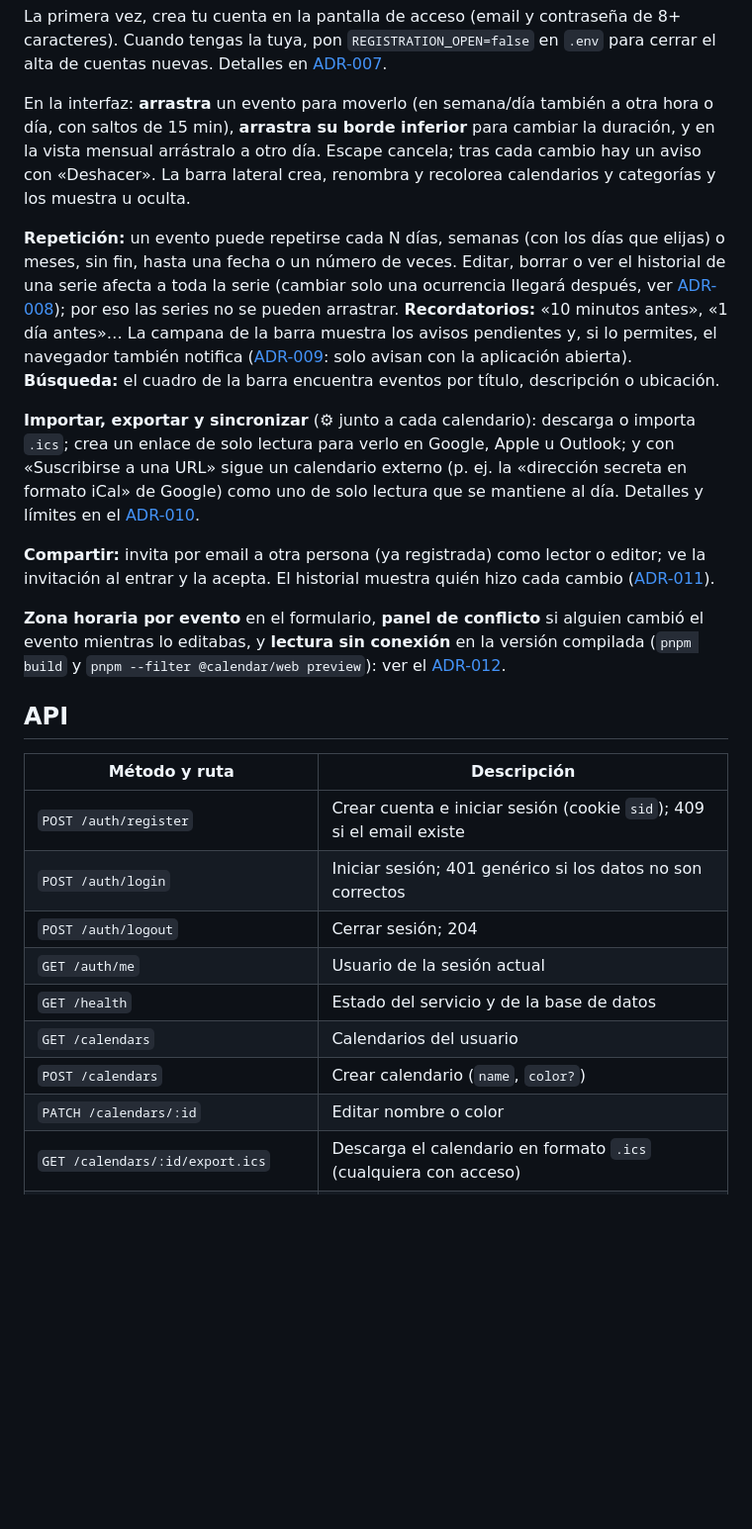
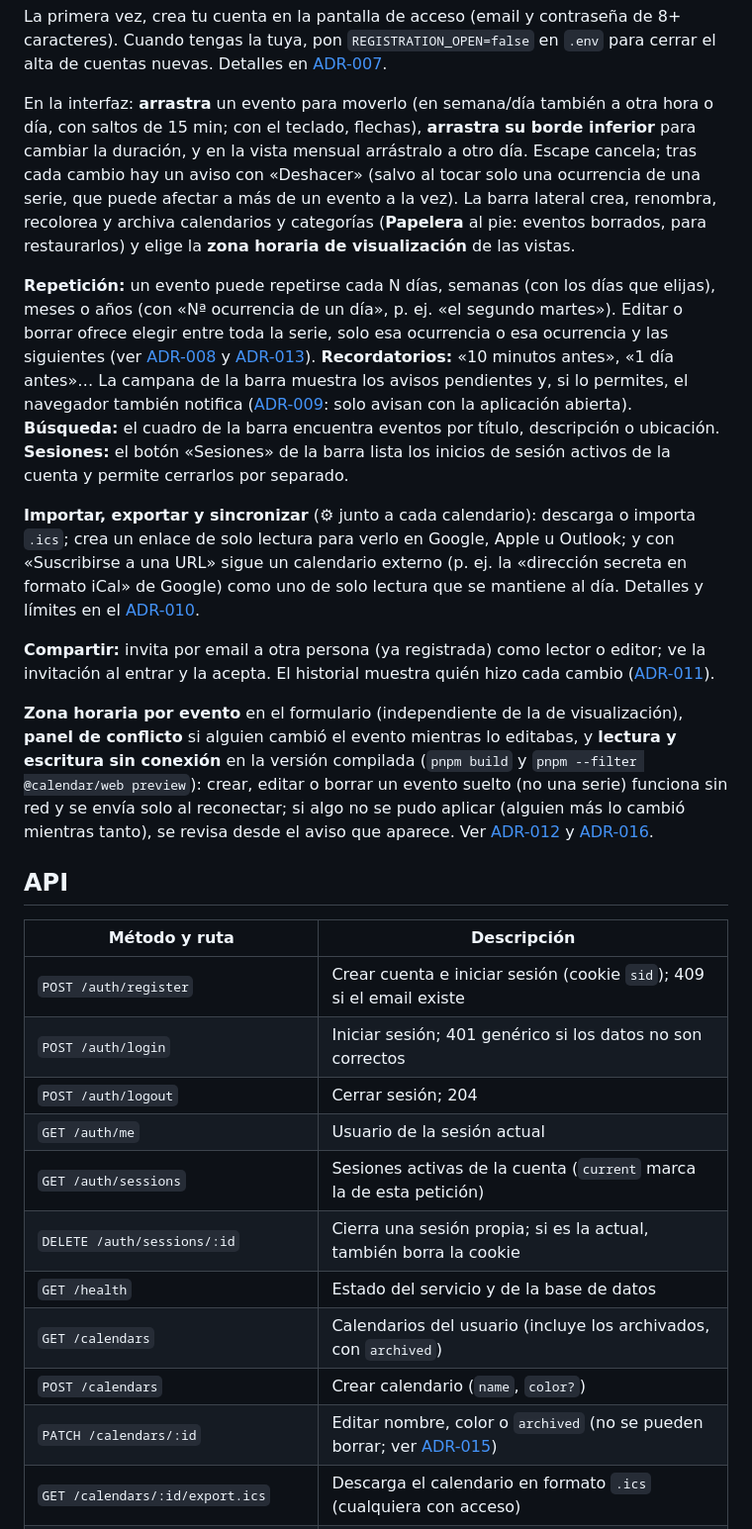
Before and after one commit to alejandrotapiadev/chalendario, a Markdown page: README.md, the part around one of its changes. Shown at 99% size. Drawn GitHub-style; blank space fills up the shorter version.

```diff
--- a/README.md
+++ b/README.md
@@ -25,18 +30,24 @@ caracteres). Cuando tengas la tuya, pon `REGISTRATION_OPEN=false` en `.env` para
 alta de cuentas nuevas. Detalles en [ADR-007](docs/decisions/007-authentication.md).
 
 En la interfaz: **arrastra** un evento para moverlo (en semana/día también a otra
-hora o día, con saltos de 15 min), **arrastra su borde inferior** para cambiar la duración,
-y en la vista mensual arrástralo a otro día. Escape cancela; tras cada cambio hay un aviso
-con «Deshacer». La barra lateral crea, renombra y recolorea calendarios y categorías y los muestra u oculta.
+hora o día, con saltos de 15 min; con el teclado, flechas), **arrastra su borde inferior**
+para cambiar la duración, y en la vista mensual arrástralo a otro día. Escape cancela; tras
+cada cambio hay un aviso con «Deshacer» (salvo al tocar solo una ocurrencia de una serie, que
+puede afectar a más de un evento a la vez). La barra lateral crea, renombra, recolorea y
+archiva calendarios y categorías (**Papelera** al pie: eventos borrados, para restaurarlos) y
+elige la **zona horaria de visualización** de las vistas.
 
-**Repetición:** un evento puede repetirse cada N días, semanas (con los días que elijas) o meses,
-sin fin, hasta una fecha o un número de veces. Editar, borrar o ver el historial de una serie
-afecta a toda la serie (cambiar solo una ocurrencia llegará después, ver
-[ADR-008](docs/decisions/008-recurrence.md)); por eso las series no se pueden arrastrar.
+**Repetición:** un evento puede repetirse cada N días, semanas (con los días que elijas),
+meses o años (con «Nª ocurrencia de un día», p. ej. «el segundo martes»). Editar o borrar
+ofrece elegir entre toda la serie, solo esa ocurrencia o esa ocurrencia y las siguientes
+(ver [ADR-008](docs/decisions/008-recurrence.md) y
+[ADR-013](docs/decisions/013-recurrence-exceptions.md)).
 **Recordatorios:** «10 minutos antes», «1 día antes»… La campana de la barra muestra los
 avisos pendientes y, si lo permites, el navegador también notifica
 ([ADR-009](docs/decisions/009-reminders.md): solo avisan con la aplicación abierta).
 **Búsqueda:** el cuadro de la barra encuentra eventos por título, descripción o ubicación.
+**Sesiones:** el botón «Sesiones» de la barra lista los inicios de sesión activos de la
+cuenta y permite cerrarlos por separado.
 
 **Importar, exportar y sincronizar** (⚙ junto a cada calendario): descarga o importa `.ics`; crea un
 enlace de solo lectura para verlo en Google, Apple u Outlook; y con «Suscribirse a una URL» sigue
@@ -47,9 +58,14 @@ lectura que se mantiene al día. Detalles y límites en el [ADR-010](docs/decisi
 invitación al entrar y la acepta. El historial muestra quién hizo cada cambio
 ([ADR-011](docs/decisions/011-shared-calendars.md)).
 
-**Zona horaria por evento** en el formulario, **panel de conflicto** si alguien cambió el evento
-mientras lo editabas, y **lectura sin conexión** en la versión compilada (`pnpm build` y
-`pnpm --filter @calendar/web preview`): ver el [ADR-012](docs/decisions/012-offline-conflicts-timezones.md).
+**Zona horaria por evento** en el formulario (independiente de la de visualización),
+**panel de conflicto** si alguien cambió el evento mientras lo editabas, y **lectura y
+escritura sin conexión** en la versión compilada (`pnpm build` y
+`pnpm --filter @calendar/web preview`): crear, editar o borrar un evento suelto (no una
+serie) funciona sin red y se envía solo al reconectar; si algo no se pudo aplicar (alguien
+más lo cambió mientras tanto), se revisa desde el aviso que aparece. Ver
+[ADR-012](docs/decisions/012-offline-conflicts-timezones.md) y
+[ADR-016](docs/decisions/016-offline-write-queue.md).
 
 ## API
 
@@ -59,10 +75,12 @@ mientras lo editabas, y **lectura sin conexión** en la versión compilada (`pnp
 | `POST /auth/login`                                 | Iniciar sesión; 401 genérico si los datos no son correctos                                                                                  |
 | `POST /auth/logout`                                | Cerrar sesión; 204                                                                                                                          |
 | `GET /auth/me`                                     | Usuario de la sesión actual                                                                                                                 |
+| `GET /auth/sessions`                               | Sesiones activas de la cuenta (`current` marca la de esta petición)                                                                         |
+| `DELETE /auth/sessions/:id`                        | Cierra una sesión propia; si es la actual, también borra la cookie                                                                          |
 | `GET /health`                                      | Estado del servicio y de la base de datos                                                                                                   |
-| `GET /calendars`                                   | Calendarios del usuario                                                                                                                     |
+| `GET /calendars`                                   | Calendarios del usuario (incluye los archivados, con `archived`)                                                                            |
 | `POST /calendars`                                  | Crear calendario (`name`, `color?`)                                                                                                         |
-| `PATCH /calendars/:id`                             | Editar nombre o color                                                                                                                       |
+| `PATCH /calendars/:id`                             | Editar nombre, color o `archived` (no se pueden borrar; ver [ADR-015](docs/decisions/015-archive-calendars-categories.md))                  |
 | `GET /calendars/:id/export.ics`                    | Descarga el calendario en formato `.ics` (cualquiera con acceso)                                                                            |
 | `POST /calendars/:id/import`                       | Importa un `.ics` (`{ ics, timezone }`); por UID: crea, actualiza o deja igual                                                              |
 | `GET/POST/DELETE /calendars/:id/feed`              | Estado, creación/regeneración y desactivación del enlace de suscripción (solo propietario)                                                  |
```
Also changed, not shown: other parts of README.md (+41 -4 lines).
